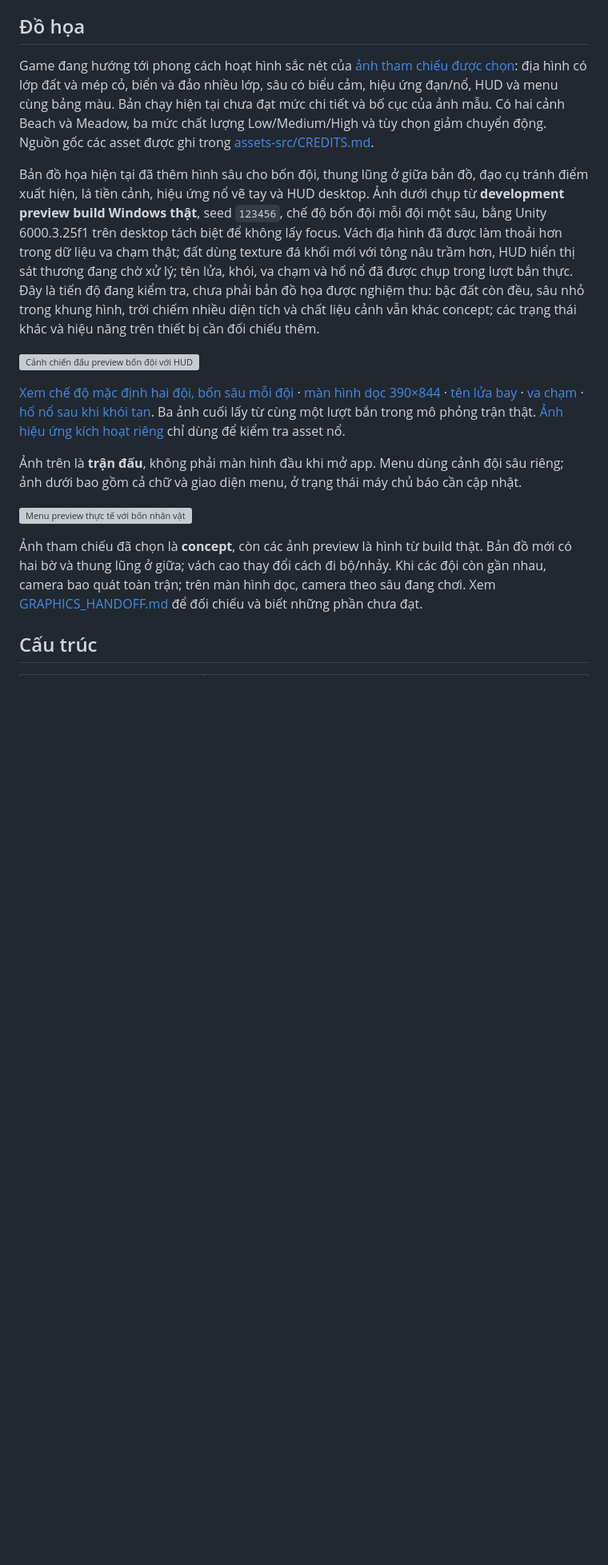
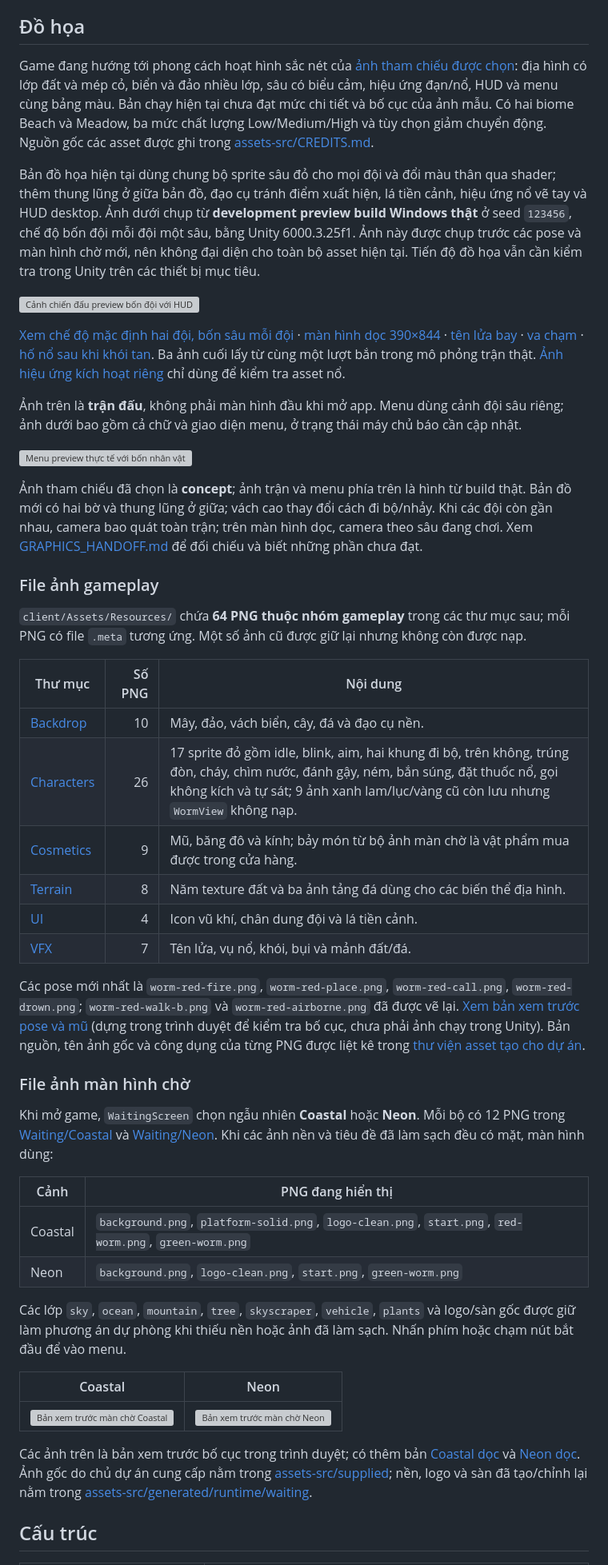
Before and after one commit to quyenanh198/Worms, a Markdown page: README.md, the part around one of its changes. Shown at 80% size. Rendered like a GitHub page; blank space fills up the shorter version; grey boxes are pictures that could not be loaded.

Commit message:
Document gameplay and waiting screen image assets

```diff
--- a/README.md
+++ b/README.md
@@ -6,9 +6,9 @@ Kế hoạch đầy đủ: [docs/PLAN.md](docs/PLAN.md). Deploy: [docs/DEPLOY.md
 
 ## Đồ họa
 
-Game đang hướng tới phong cách hoạt hình sắc nét của [ảnh tham chiếu được chọn](docs/visuals/approved-cartoon-reference.png): địa hình có lớp đất và mép cỏ, biển và đảo nhiều lớp, sâu có biểu cảm, hiệu ứng đạn/nổ, HUD và menu cùng bảng màu. Bản chạy hiện tại chưa đạt mức chi tiết và bố cục của ảnh mẫu. Có hai cảnh Beach và Meadow, ba mức chất lượng Low/Medium/High và tùy chọn giảm chuyển động. Nguồn gốc các asset được ghi trong [assets-src/CREDITS.md](assets-src/CREDITS.md).
+Game đang hướng tới phong cách hoạt hình sắc nét của [ảnh tham chiếu được chọn](docs/visuals/approved-cartoon-reference.png): địa hình có lớp đất và mép cỏ, biển và đảo nhiều lớp, sâu có biểu cảm, hiệu ứng đạn/nổ, HUD và menu cùng bảng màu. Bản chạy hiện tại chưa đạt mức chi tiết và bố cục của ảnh mẫu. Có hai biome Beach và Meadow, ba mức chất lượng Low/Medium/High và tùy chọn giảm chuyển động. Nguồn gốc các asset được ghi trong [assets-src/CREDITS.md](assets-src/CREDITS.md).
 
-Bản đồ họa hiện tại đã thêm hình sâu cho bốn đội, thung lũng ở giữa bản đồ, đạo cụ tránh điểm xuất hiện, lá tiền cảnh, hiệu ứng nổ vẽ tay và HUD desktop. Ảnh dưới chụp từ **development preview build Windows thật**, seed `123456`, chế độ bốn đội mỗi đội một sâu, bằng Unity 6000.3.25f1 trên desktop tách biệt để không lấy focus. Vách địa hình đã được làm thoải hơn trong dữ liệu va chạm thật; đất dùng texture đá khối mới với tông nâu trầm hơn, HUD hiển thị sát thương đang chờ xử lý; tên lửa, khói, va chạm và hố nổ đã được chụp trong lượt bắn thực. Đây là tiến độ đang kiểm tra, chưa phải bản đồ họa được nghiệm thu: bậc đất còn đều, sâu nhỏ trong khung hình, trời chiếm nhiều diện tích và chất liệu cảnh vẫn khác concept; các trạng thái khác và hiệu năng trên thiết bị cần đối chiếu thêm.
+Bản đồ họa hiện tại dùng chung bộ sprite sâu đỏ cho mọi đội và đổi màu thân qua shader; thêm thung lũng ở giữa bản đồ, đạo cụ tránh điểm xuất hiện, lá tiền cảnh, hiệu ứng nổ vẽ tay và HUD desktop. Ảnh dưới chụp từ **development preview build Windows thật** ở seed `123456`, chế độ bốn đội mỗi đội một sâu, bằng Unity 6000.3.25f1. Ảnh này được chụp trước các pose và màn hình chờ mới, nên không đại diện cho toàn bộ asset hiện tại. Tiến độ đồ họa vẫn cần kiểm tra trong Unity trên các thiết bị mục tiêu.
 
 ![Cảnh chiến đấu preview bốn đội với HUD](docs/visuals/concept-rebuild-battle-preview.png)
 
@@ -18,7 +18,39 @@ Bản đồ họa hiện tại đã thêm hình sâu cho bốn đội, thung lũ
 
 ![Menu preview thực tế với bốn nhân vật](docs/visuals/concept-rebuild-menu-preview.png)
 
-Ảnh tham chiếu đã chọn là **concept**, còn các ảnh preview là hình từ build thật. Bản đồ mới có hai bờ và thung lũng ở giữa; vách cao thay đổi cách đi bộ/nhảy. Khi các đội còn gần nhau, camera bao quát toàn trận; trên màn hình dọc, camera theo sâu đang chơi. Xem [GRAPHICS_HANDOFF.md](docs/GRAPHICS_HANDOFF.md) để đối chiếu và biết những phần chưa đạt.
+Ảnh tham chiếu đã chọn là **concept**; ảnh trận và menu phía trên là hình từ build thật. Bản đồ mới có hai bờ và thung lũng ở giữa; vách cao thay đổi cách đi bộ/nhảy. Khi các đội còn gần nhau, camera bao quát toàn trận; trên màn hình dọc, camera theo sâu đang chơi. Xem [GRAPHICS_HANDOFF.md](docs/GRAPHICS_HANDOFF.md) để đối chiếu và biết những phần chưa đạt.
+
+### File ảnh gameplay
+
+`client/Assets/Resources/` chứa **64 PNG thuộc nhóm gameplay** trong các thư mục sau; mỗi PNG có file `.meta` tương ứng. Một số ảnh cũ được giữ lại nhưng không còn được nạp.
+
+| Thư mục | Số PNG | Nội dung |
+|---|---:|---|
+| [Backdrop](client/Assets/Resources/Backdrop/) | 10 | Mây, đảo, vách biển, cây, đá và đạo cụ nền. |
+| [Characters](client/Assets/Resources/Characters/) | 26 | 17 sprite đỏ gồm idle, blink, aim, hai khung đi bộ, trên không, trúng đòn, cháy, chìm nước, đánh gậy, ném, bắn súng, đặt thuốc nổ, gọi không kích và tự sát; 9 ảnh xanh lam/lục/vàng cũ còn lưu nhưng `WormView` không nạp. |
+| [Cosmetics](client/Assets/Resources/Cosmetics/) | 9 | Mũ, băng đô và kính; bảy món từ bộ ảnh màn chờ là vật phẩm mua được trong cửa hàng. |
+| [Terrain](client/Assets/Resources/Terrain/) | 8 | Năm texture đất và ba ảnh tảng đá dùng cho các biến thể địa hình. |
+| [UI](client/Assets/Resources/UI/) | 4 | Icon vũ khí, chân dung đội và lá tiền cảnh. |
+| [VFX](client/Assets/Resources/VFX/) | 7 | Tên lửa, vụ nổ, khói, bụi và mảnh đất/đá. |
+
+Các pose mới nhất là `worm-red-fire.png`, `worm-red-place.png`, `worm-red-call.png`, `worm-red-drown.png`; `worm-red-walk-b.png` và `worm-red-airborne.png` đã được vẽ lại. [Xem bản xem trước pose và mũ](docs/visuals/worm-new-pose-preview.png) (dựng trong trình duyệt để kiểm tra bố cục, chưa phải ảnh chạy trong Unity). Bản nguồn, tên ảnh gốc và công dụng của từng PNG được liệt kê trong [thư viện asset tạo cho dự án](assets-src/generated/README.md).
+
+### File ảnh màn hình chờ
+
+Khi mở game, `WaitingScreen` chọn ngẫu nhiên **Coastal** hoặc **Neon**. Mỗi bộ có 12 PNG trong [Waiting/Coastal](client/Assets/Resources/Waiting/Coastal/) và [Waiting/Neon](client/Assets/Resources/Waiting/Neon/). Khi các ảnh nền và tiêu đề đã làm sạch đều có mặt, màn hình dùng:
+
+| Cảnh | PNG đang hiển thị |
+|---|---|
+| Coastal | `background.png`, `platform-solid.png`, `logo-clean.png`, `start.png`, `red-worm.png`, `green-worm.png` |
+| Neon | `background.png`, `logo-clean.png`, `start.png`, `green-worm.png` |
+
+Các lớp `sky`, `ocean`, `mountain`, `tree`, `skyscraper`, `vehicle`, `plants` và logo/sàn gốc được giữ làm phương án dự phòng khi thiếu nền hoặc ảnh đã làm sạch. Nhấn phím hoặc chạm nút bắt đầu để vào menu.
+
+| Coastal | Neon |
+|---|---|
+| ![Bản xem trước màn chờ Coastal](docs/visuals/waiting-coastal-landscape.png) | ![Bản xem trước màn chờ Neon](docs/visuals/waiting-neon-landscape.png) |
+
+Các ảnh trên là bản xem trước bố cục trong trình duyệt; có thêm bản [Coastal dọc](docs/visuals/waiting-coastal-portrait-500.png) và [Neon dọc](docs/visuals/waiting-neon-portrait-500.png). Ảnh gốc do chủ dự án cung cấp nằm trong [assets-src/supplied](assets-src/supplied/README.md); nền, logo và sàn đã tạo/chỉnh lại nằm trong [assets-src/generated/runtime/waiting](assets-src/generated/runtime/waiting/).
 
 ## Cấu trúc
 
```
Also changed, not shown: other parts of README.md (+2 -4 lines), assets-src/generated/README.md (+2 -2 lines).
